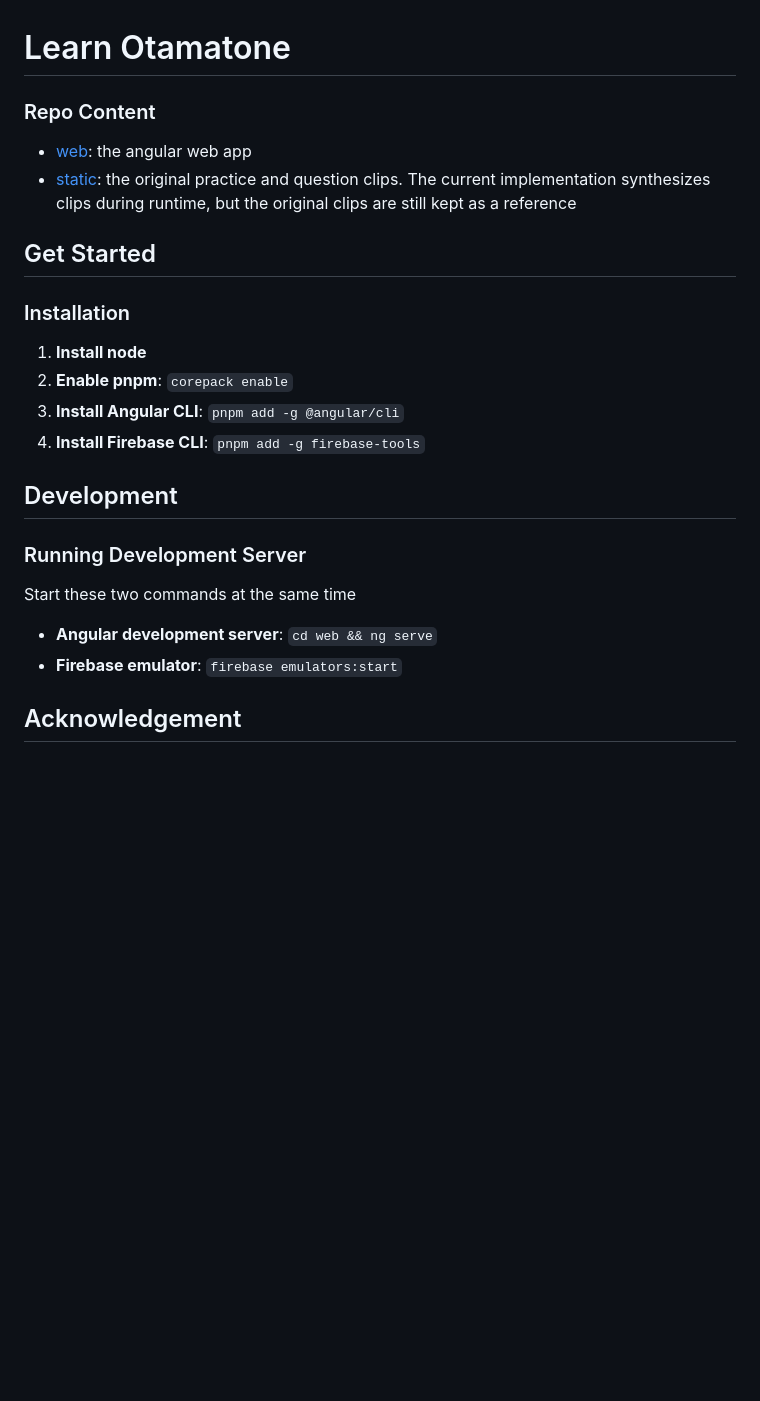
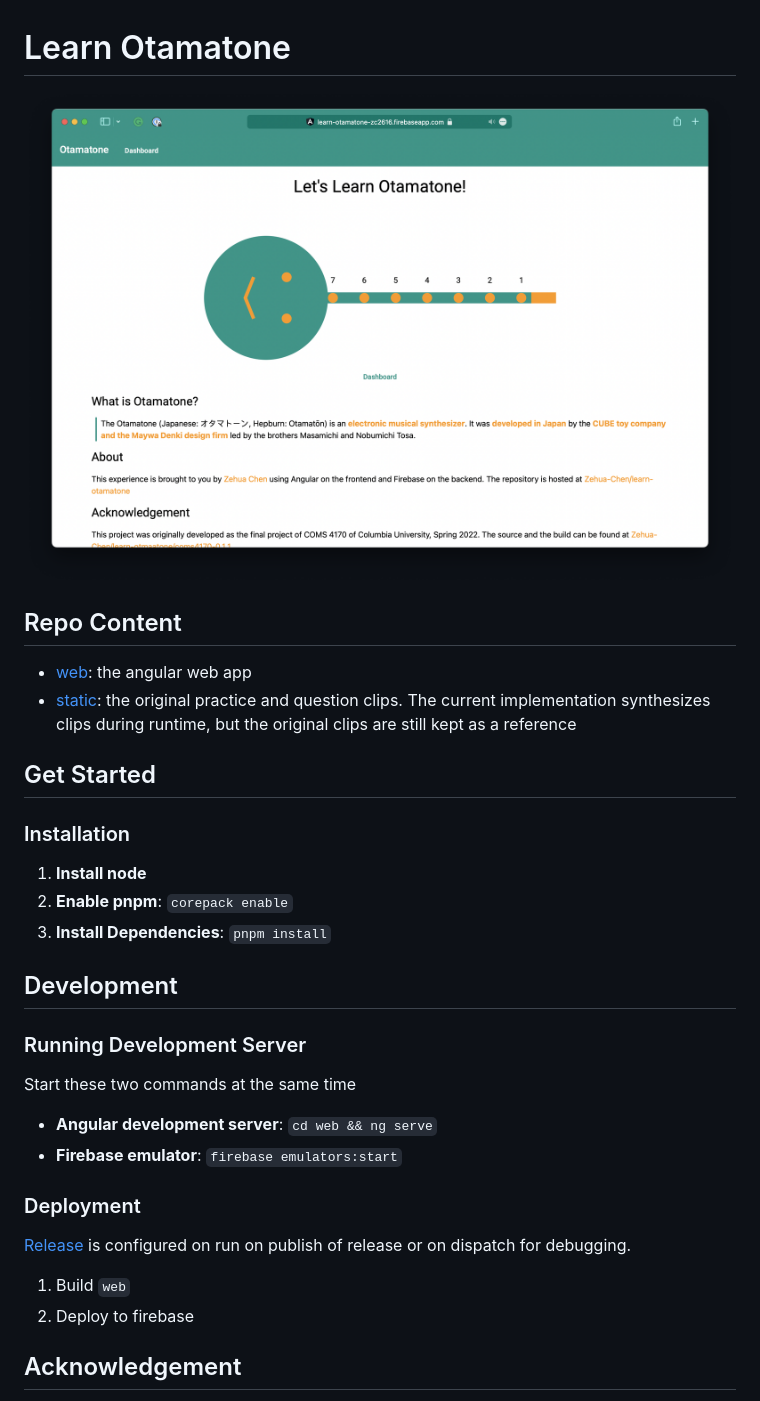
Before and after one commit to Zehua-Chen/coms4170-ui-project, a Markdown page: README.md, the part around the change. Drawn GitHub-style; pictures changed too: Screenshot.png (added); blank space fills up the shorter version.

Commit message:
[feat] Add Screenshot

```diff
--- a/README.md
+++ b/README.md
@@ -1,6 +1,8 @@
 # Learn Otamatone
 
-### Repo Content
+![Screenshot](Screenshot.png)
+
+## Repo Content
 
 - [web](web/): the angular web app
 - [static](static/): the original practice and question clips. The current
@@ -13,8 +15,7 @@
 
 1. **Install node**
 2. **Enable pnpm**: `corepack enable`
-3. **Install Angular CLI**: `pnpm add -g @angular/cli`
-4. **Install Firebase CLI**: `pnpm add -g firebase-tools`
+3. **Install Dependencies**: `pnpm install`
 
 ## Development
 
@@ -24,6 +25,14 @@ Start these two commands at the same time
 
 - **Angular development server**: `cd web && ng serve`
 - **Firebase emulator**: `firebase emulators:start`
+
+### Deployment
+
+[Release](.github/workflows/release.yml) is configured on run on publish of
+release or on dispatch for debugging.
+
+1. Build `web`
+2. Deploy to firebase
 
 ## Acknowledgement
 
```
Also changed, not shown: 1 other file.
